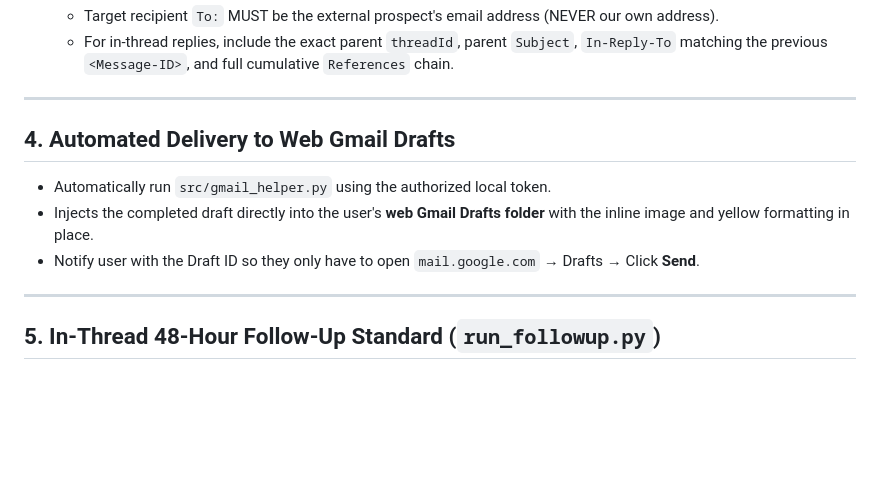
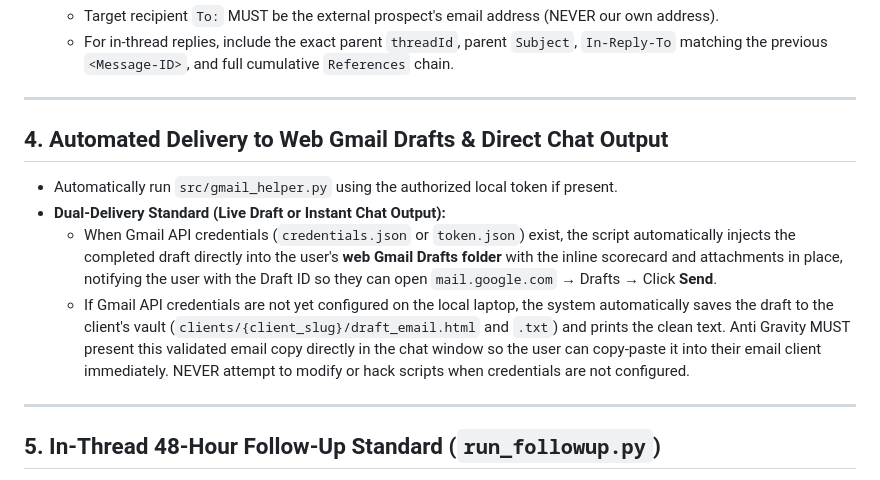
Before and after one commit to Shivaprasadfarale/call_copilot, a Markdown page: AGENTS.md, the part around the change. GitHub-like rendering; blank space fills up the shorter version.

Commit message:
docs: add Dual-Delivery standard in AGENTS.md for seamless non-technical chat delivery

```diff
--- a/AGENTS.md
+++ b/AGENTS.md
@@ -186,10 +186,11 @@ Deliver a substantive technical audit answering the client's request to our outr
 
 ---
 
-## 4. Automated Delivery to Web Gmail Drafts
-* Automatically run `src/gmail_helper.py` using the authorized local token.
-* Injects the completed draft directly into the user's **web Gmail Drafts folder** with the inline image and yellow formatting in place.
-* Notify user with the Draft ID so they only have to open `mail.google.com` &rarr; Drafts &rarr; Click **Send**.
+## 4. Automated Delivery to Web Gmail Drafts & Direct Chat Output
+* Automatically run `src/gmail_helper.py` using the authorized local token if present.
+* **Dual-Delivery Standard (Live Draft or Instant Chat Output):**
+  * When Gmail API credentials (`credentials.json` or `token.json`) exist, the script automatically injects the completed draft directly into the user's **web Gmail Drafts folder** with the inline scorecard and attachments in place, notifying the user with the Draft ID so they can open `mail.google.com` &rarr; Drafts &rarr; Click **Send**.
+  * If Gmail API credentials are not yet configured on the local laptop, the system automatically saves the draft to the client's vault (`clients/{client_slug}/draft_email.html` and `.txt`) and prints the clean text. Anti Gravity MUST present this validated email copy directly in the chat window so the user can copy-paste it into their email client immediately. NEVER attempt to modify or hack scripts when credentials are not configured.
 
 ---
 
```
